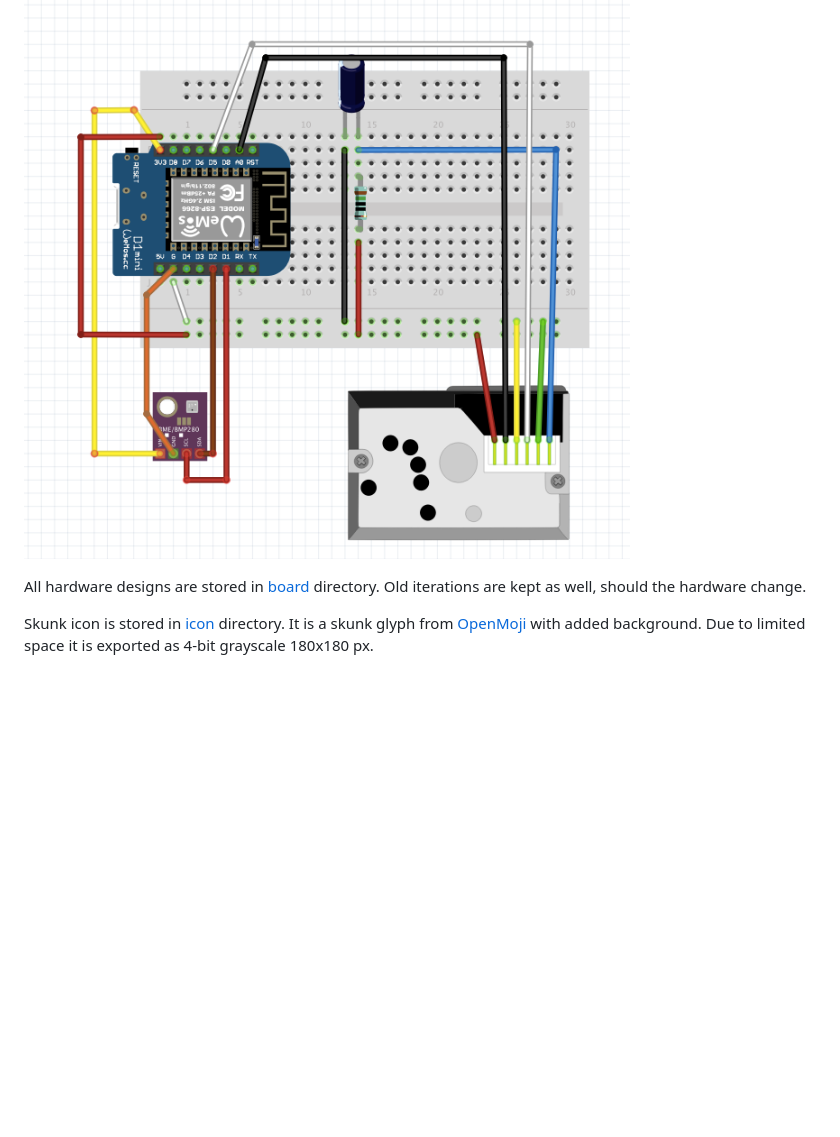
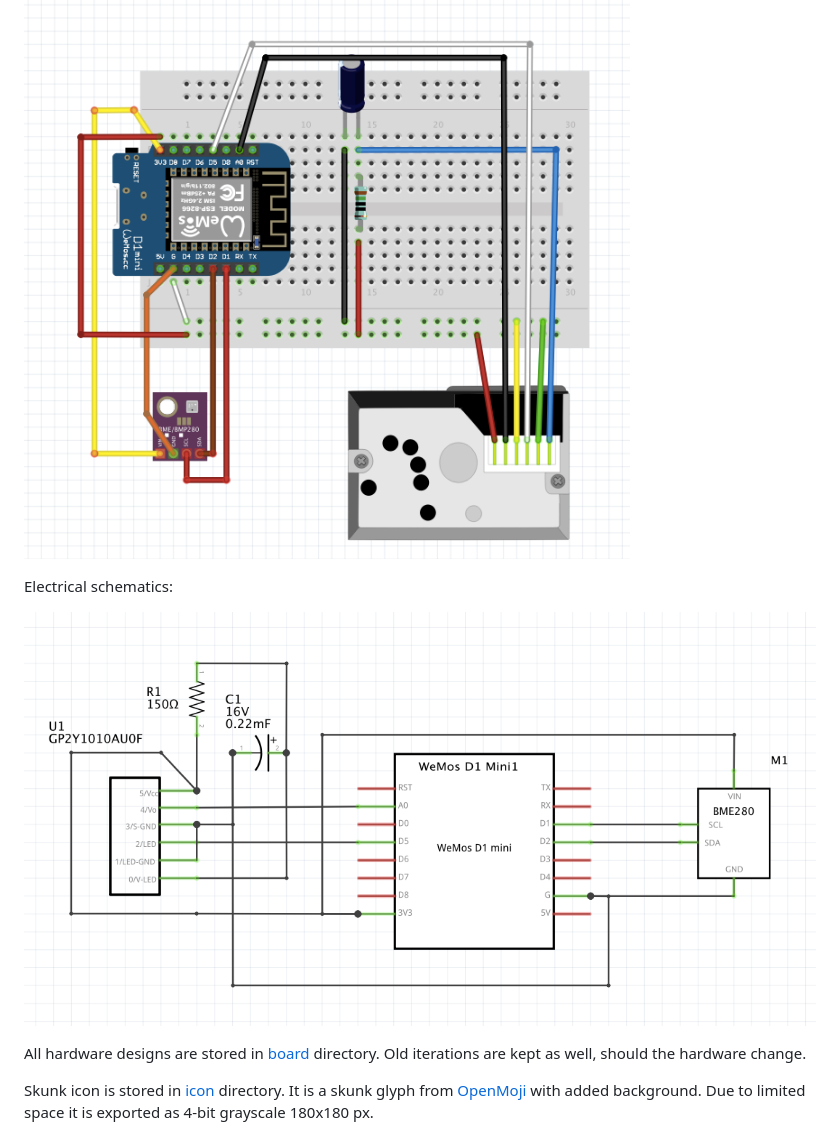
Before and after one commit to m-stefanski/skunk, a Markdown page: readme.md, the part around the change. GitHub-like rendering; pictures changed too: docs/prototype_electrical_BME280_GP2Y1010AU0F.png (added); blank space fills up the shorter version.

Commit message:
feat: electrical diagram added

```diff
--- a/readme.md
+++ b/readme.md
@@ -37,6 +37,10 @@ BB overview is shown below.
 
 ![](docs/prototype_bb_BME280_GP2Y1010AU0F.png)
 
+Electrical schematics:
+
+![](docs/prototype_electrical_BME280_GP2Y1010AU0F.png)
+
 All hardware designs are stored in [board](/board) directory. Old iterations are kept as well, should the hardware change.
 
 Skunk icon is stored in [icon](/icon) directory. It is a skunk glyph from [OpenMoji](https://openmoji.org) with added background. Due to limited space it is exported as 4-bit grayscale 180x180 px.
```
Also changed, not shown: 1 other file.
